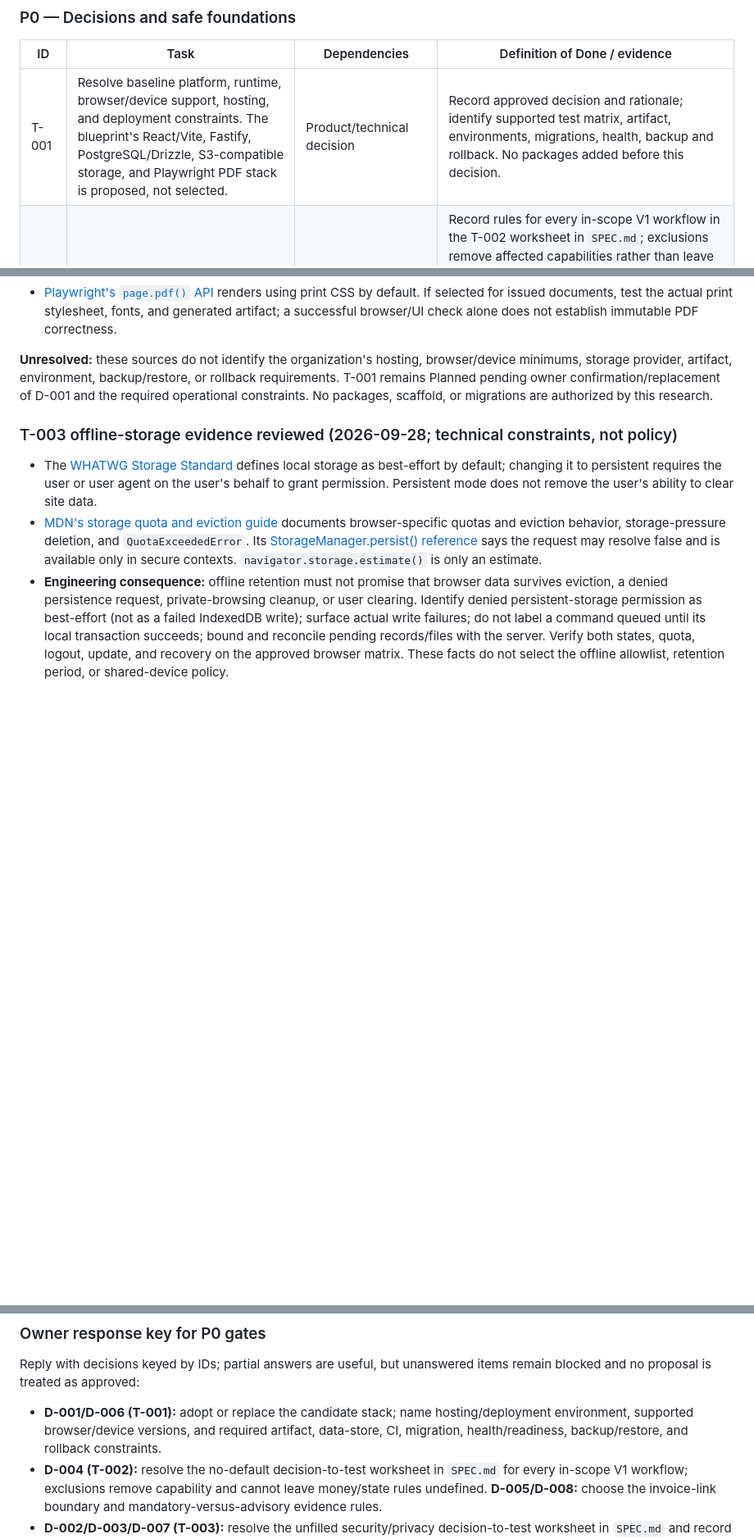
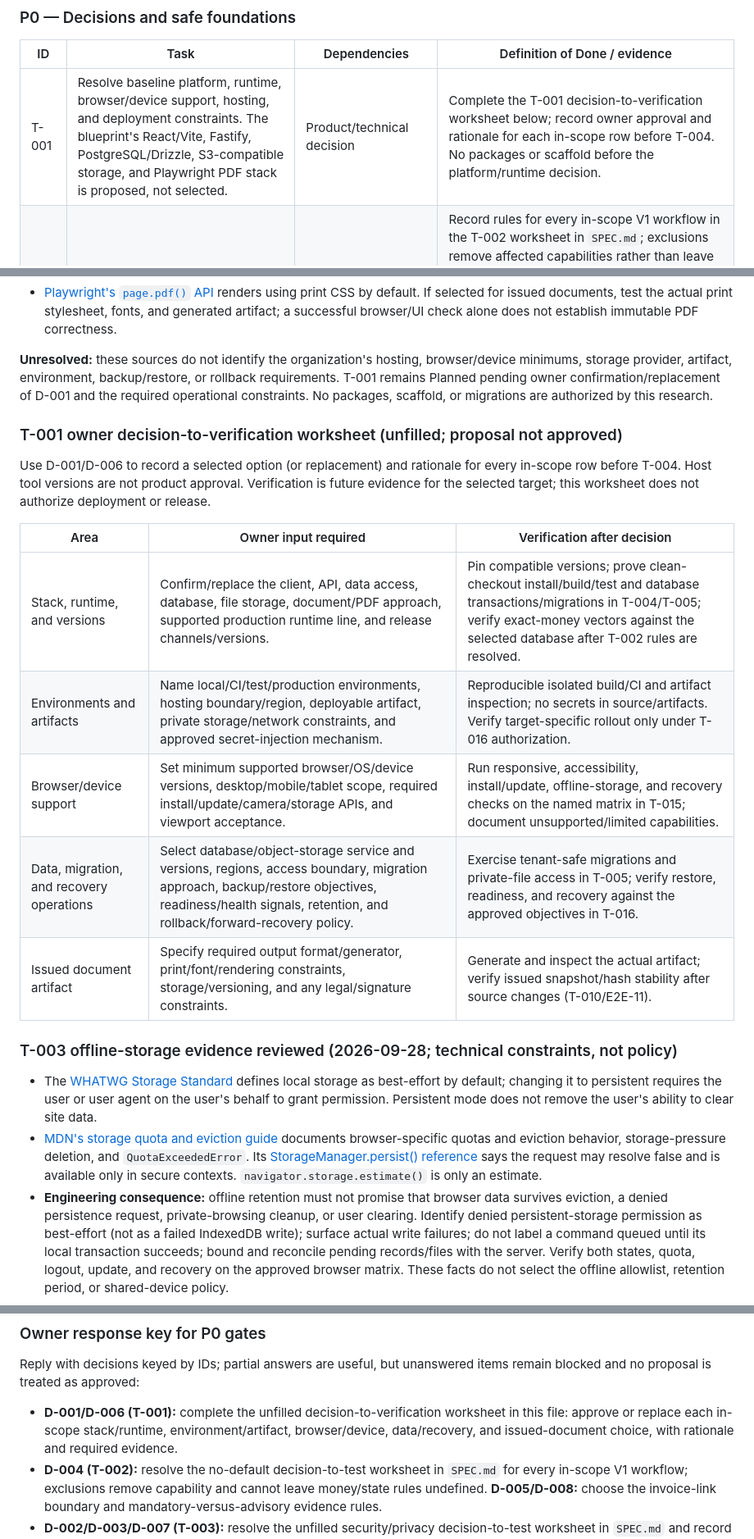
Before and after one commit to yapweijun1996/PWA-Enterprise-Project, a Markdown page: TASK.md, 3 parts joined by grey strips. Shown at 82% size. GitHub-like rendering; blank space fills up the shorter version.

Commit message:
docs: map platform decisions to verification

```diff
--- a/TASK.md
+++ b/TASK.md
@@ -20,7 +20,7 @@ Priorities: **P0** blocks safe foundations or the V1 financial/tenant contract;
 
 | ID | Task | Dependencies | Definition of Done / evidence |
 |---|---|---|---|
-| T-001 | Resolve baseline platform, runtime, browser/device support, hosting, and deployment constraints. The blueprint's React/Vite, Fastify, PostgreSQL/Drizzle, S3-compatible storage, and Playwright PDF stack is proposed, not selected. | Product/technical decision | Record approved decision and rationale; identify supported test matrix, artifact, environments, migrations, health, backup and rollback. No packages added before this decision. |
+| T-001 | Resolve baseline platform, runtime, browser/device support, hosting, and deployment constraints. The blueprint's React/Vite, Fastify, PostgreSQL/Drizzle, S3-compatible storage, and Playwright PDF stack is proposed, not selected. | Product/technical decision | Complete the T-001 decision-to-verification worksheet below; record owner approval and rationale for each in-scope row before T-004. No packages or scaffold before the platform/runtime decision. |
 | T-002 | Finalize financial/domain invariants and separate claim, certificate, invoice, and payment lifecycles. | User blueprint; may proceed alongside T-001 | Record rules for every in-scope V1 workflow in the T-002 worksheet in `SPEC.md`; exclusions remove affected capabilities rather than leave their money/state rules undefined. Map each rule to independently checked boundary vectors and execute them as contract tests once T-004 establishes the runtime. The three additive fixtures are incomplete and do not complete this task. |
 | T-003 | Define tenant identity, project/action permission matrix, external-user access, local/offline data policy, evidence and AI privacy boundaries. | Security/product decision; may proceed alongside T-001/T-002 | Resolve every in-scope row in the T-003 decision-to-test worksheet in `SPEC.md`; record explicit role/action grants, offline/data policies, evidence boundary, and AI provider boundary; map each to security tests and obtain security review before sensitive persistence or provider integration. Exclusions remove affected capabilities rather than leave access/privacy undefined. Unspecified grants deny by default. |
 | T-004 | Create the chosen PWA/API workspace, local development path, CI, configuration/secrets contract, and basic readiness/health surface. | T-001, T-002, T-003 | Reproducible clean checkout/build/test; no secrets committed; CI evidence; health/readiness behavior documented. |
@@ -83,6 +83,18 @@ Primary documentation supports these maintenance and compatibility constraints;
 
 **Unresolved:** these sources do not identify the organization's hosting, browser/device minimums, storage provider, artifact, environment, backup/restore, or rollback requirements. T-001 remains Planned pending owner confirmation/replacement of D-001 and the required operational constraints. No packages, scaffold, or migrations are authorized by this research.
 
+### T-001 owner decision-to-verification worksheet (unfilled; proposal not approved)
+
+Use D-001/D-006 to record a selected option (or replacement) and rationale for every in-scope row before T-004. Host tool versions are not product approval. Verification is future evidence for the selected target; this worksheet does not authorize deployment or release.
+
+| Area | Owner input required | Verification after decision |
+|---|---|---|
+| Stack, runtime, and versions | Confirm/replace the client, API, data access, database, file storage, document/PDF approach, supported production runtime line, and release channels/versions. | Pin compatible versions; prove clean-checkout install/build/test and database transactions/migrations in T-004/T-005; verify exact-money vectors against the selected database after T-002 rules are resolved. |
+| Environments and artifacts | Name local/CI/test/production environments, hosting boundary/region, deployable artifact, private storage/network constraints, and approved secret-injection mechanism. | Reproducible isolated build/CI and artifact inspection; no secrets in source/artifacts. Verify target-specific rollout only under T-016 authorization. |
+| Browser/device support | Set minimum supported browser/OS/device versions, desktop/mobile/tablet scope, required install/update/camera/storage APIs, and viewport acceptance. | Run responsive, accessibility, install/update, offline-storage, and recovery checks on the named matrix in T-015; document unsupported/limited capabilities. |
+| Data, migration, and recovery operations | Select database/object-storage service and versions, regions, access boundary, migration approach, backup/restore objectives, readiness/health signals, retention, and rollback/forward-recovery policy. | Exercise tenant-safe migrations and private-file access in T-005; verify restore, readiness, and recovery against the approved objectives in T-016. |
+| Issued document artifact | Specify required output format/generator, print/font/rendering constraints, storage/versioning, and any legal/signature constraints. | Generate and inspect the actual artifact; verify issued snapshot/hash stability after source changes (T-010/E2E-11). |
+
 ### T-003 offline-storage evidence reviewed (2026-09-28; technical constraints, not policy)
 
 - The [WHATWG Storage Standard](https://storage.spec.whatwg.org/#persistence) defines local storage as best-effort by default; changing it to persistent requires the user or user agent on the user's behalf to grant permission. Persistent mode does not remove the user's ability to clear site data.
@@ -93,7 +105,7 @@ Primary documentation supports these maintenance and compatibility constraints;
 
 Reply with decisions keyed by IDs; partial answers are useful, but unanswered items remain blocked and no proposal is treated as approved:
 
-- **D-001/D-006 (T-001):** adopt or replace the candidate stack; name hosting/deployment environment, supported browser/device versions, and required artifact, data-store, CI, migration, health/readiness, backup/restore, and rollback constraints.
+- **D-001/D-006 (T-001):** complete the unfilled decision-to-verification worksheet in this file: approve or replace each in-scope stack/runtime, environment/artifact, browser/device, data/recovery, and issued-document choice, with rationale and required evidence.
 - **D-004 (T-002):** resolve the no-default decision-to-test worksheet in `SPEC.md` for every in-scope V1 workflow; exclusions remove capability and cannot leave money/state rules undefined. **D-005/D-008:** choose the invoice-link boundary and mandatory-versus-advisory evidence rules.
 - **D-002/D-003/D-007 (T-003):** resolve the unfilled security/privacy decision-to-test worksheet in `SPEC.md` and record the required security review before sensitive persistence or provider integration. Browser support remains under D-001; partial answers do not select remaining policies.
 
```
Also changed, not shown: PROGRESS.md (+3 -2 lines).
